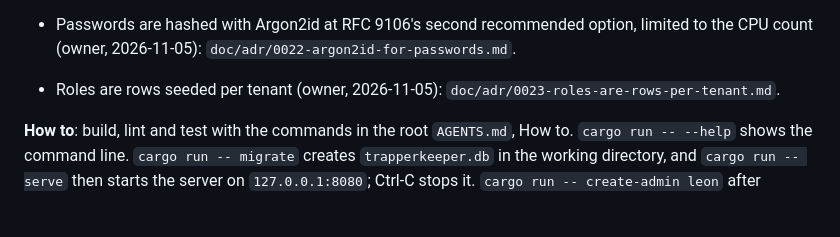
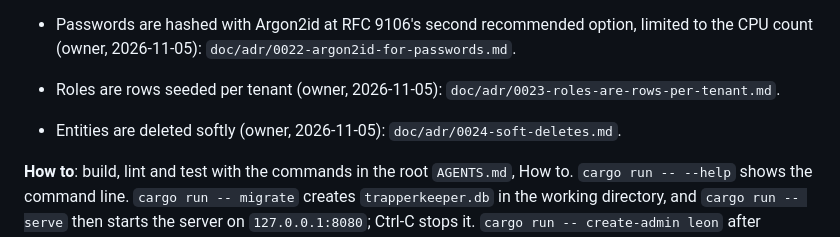
Before and after one commit to solatis/trapperkeeper, a Markdown page: server/AGENTS.md, the part around the change. GitHub-like rendering; blank space fills up the shorter version.

```diff
--- a/server/AGENTS.md
+++ b/server/AGENTS.md
@@ -99,6 +99,9 @@ gets its own `AGENTS.md`, and this file indexes them.
 - Roles are rows seeded per tenant (owner, 2026-11-05):
   `doc/adr/0023-roles-are-rows-per-tenant.md`.
 
+- Entities are deleted softly (owner, 2026-11-05):
+  `doc/adr/0024-soft-deletes.md`.
+
 **How to**: build, lint and test with the commands in the root `AGENTS.md`,
 How to. `cargo run -- --help` shows the command line. `cargo run -- migrate`
 creates `trapperkeeper.db` in the working directory, and `cargo run -- serve`
```
Also changed, not shown: doc/adr/0024-soft-deletes.md (added, +34 -0 lines), doc/adr/AGENTS.md (+1 -0 lines).
